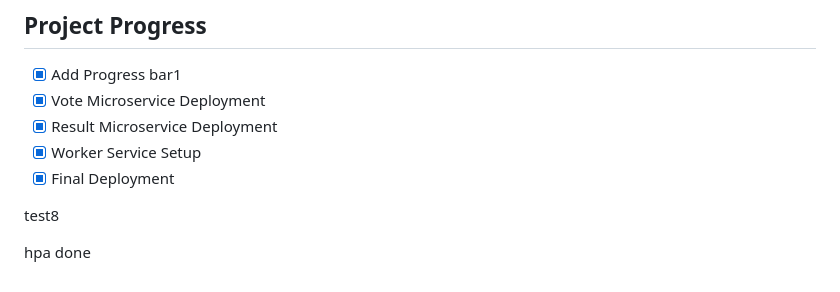
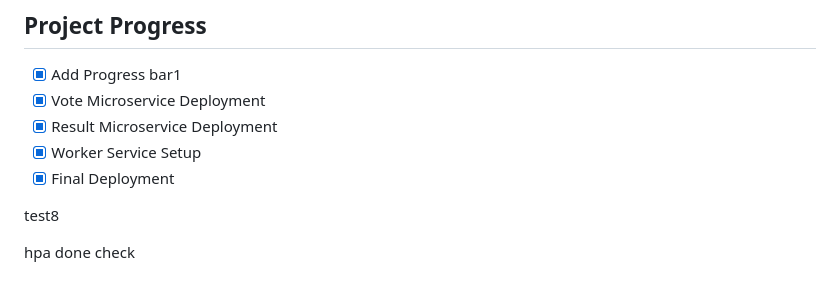
Before and after one commit to yashwanth-yasp/find-your-bias, a Markdown page: README.md, the part around the change. Rendered like a GitHub page.

```diff
--- a/README.md
+++ b/README.md
@@ -40,3 +40,4 @@ The application is composed of five primary microservices and two data stores, a
 test8
 
 hpa done
+check
```
